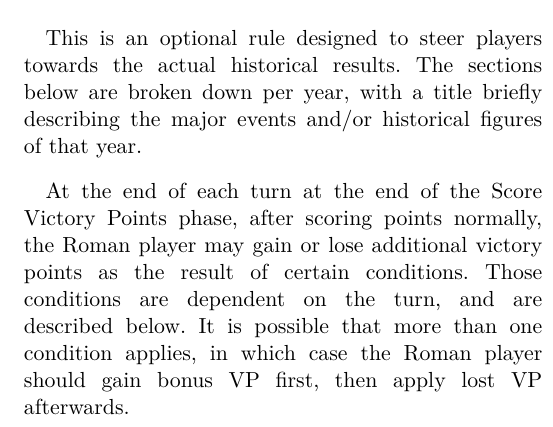
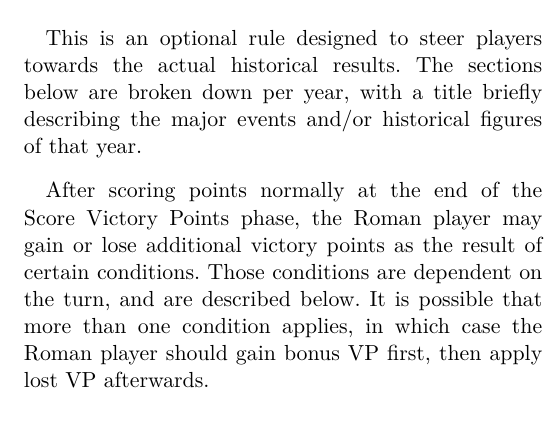
Before and after one commit to djberg96/Caesars-Gallic-War-2e, a LaTeX document (main.tex, which reads yearly_objectives.tex): part of one column of page 14 of 23, cut so that both start at the same text. Compiled offline with pdfLaTeX.

Commit message:
Reword a clumsy sentence.

```diff
--- a/yearly_objectives.tex
+++ b/yearly_objectives.tex
@@ -1,7 +1,7 @@
 \section{Yearly Objectives}
 This is an optional rule designed to steer players towards the actual historical results. The sections below are broken down per year, with a title briefly describing the major events and/or historical figures of that year.
 
-At the end of each turn at the end of the Score Victory Points phase, after scoring points normally, the Roman player may gain or lose additional victory points as the result of certain conditions. Those conditions are dependent on the turn, and are described below. It is possible that more than one condition applies, in which case the Roman player should gain bonus VP first, then apply lost VP afterwards.
+After scoring points normally at the end of the Score Victory Points phase, the Roman player may gain or lose additional victory points as the result of certain conditions. Those conditions are dependent on the turn, and are described below. It is possible that more than one condition applies, in which case the Roman player should gain bonus VP first, then apply lost VP afterwards.
 
 \subsection{Turn 1 (58 BC): Ariovistus}
 \begin{itemize}
```
